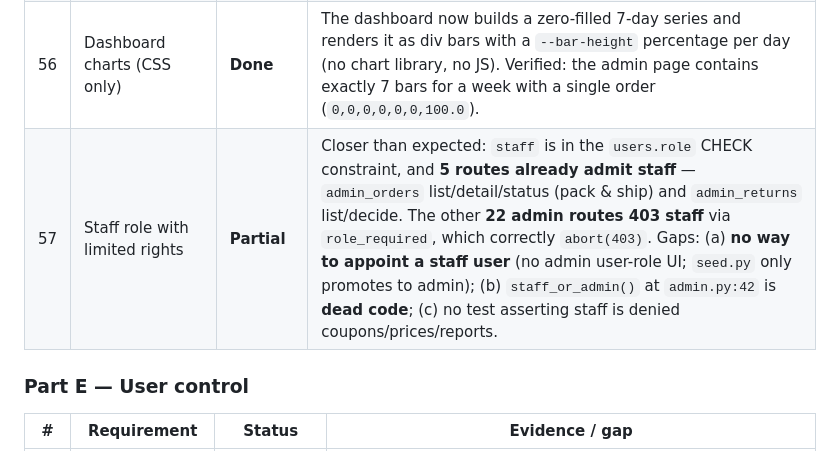
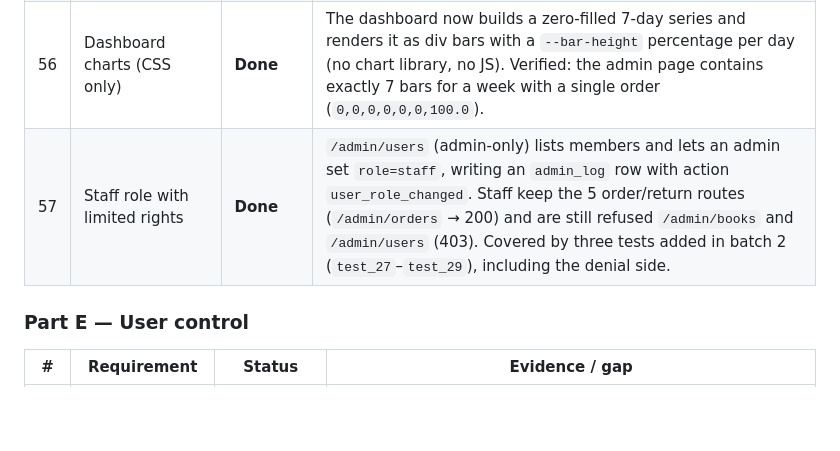
Before and after one commit to JamesReddy19/PageTurnerBooks, a Markdown page: docs/REQUIREMENTS.md, the part around the change. Rendered like a GitHub page; blank space fills up the shorter version.

```diff
--- a/docs/REQUIREMENTS.md
+++ b/docs/REQUIREMENTS.md
@@ -69,7 +69,7 @@ Every new table below follows that same pattern, so restarts never drop data.
 | 54 | Price history | **Missing** | No `price_history` table. Price is written in **two** places today (`admin.py` add-book INSERT, `admin_books.py` edit UPDATE), so there is no single choke point yet. Needs one `set_book_price()` and both routes routed through it. |
 | 55 | Bulk price change | **Missing** | No bulk selection UI and no combined statements; `execute` is called per book today. |
 | 56 | Dashboard charts (CSS only) | **Done** | The dashboard now builds a zero-filled 7-day series and renders it as div bars with a `--bar-height` percentage per day (no chart library, no JS). Verified: the admin page contains exactly 7 bars for a week with a single order (`0,0,0,0,0,0,100.0`). |
-| 57 | Staff role with limited rights | **Partial** | Closer than expected: `staff` is in the `users.role` CHECK constraint, and **5 routes already admit staff** — `admin_orders` list/detail/status (pack & ship) and `admin_returns` list/decide. The other **22 admin routes 403 staff** via `role_required`, which correctly `abort(403)`. Gaps: (a) **no way to appoint a staff user** (no admin user-role UI; `seed.py` only promotes to admin); (b) `staff_or_admin()` at `admin.py:42` is **dead code**; (c) no test asserting staff is denied coupons/prices/reports. |
+| 57 | Staff role with limited rights | **Done** | `/admin/users` (admin-only) lists members and lets an admin set `role=staff`, writing an `admin_log` row with action `user_role_changed`. Staff keep the 5 order/return routes (`/admin/orders` → 200) and are still refused `/admin/books` and `/admin/users` (403). Covered by three tests added in batch 2 (`test_27`–`test_29`), including the denial side. |
 
 ### Part E — User control
 
```
